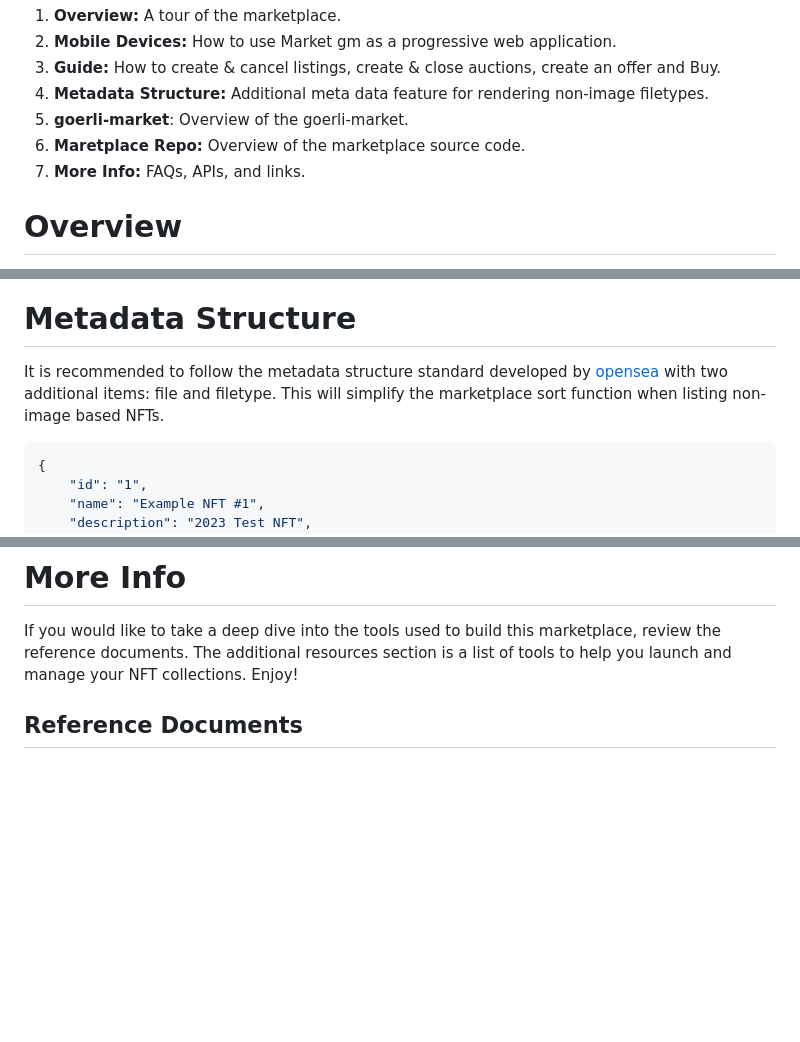
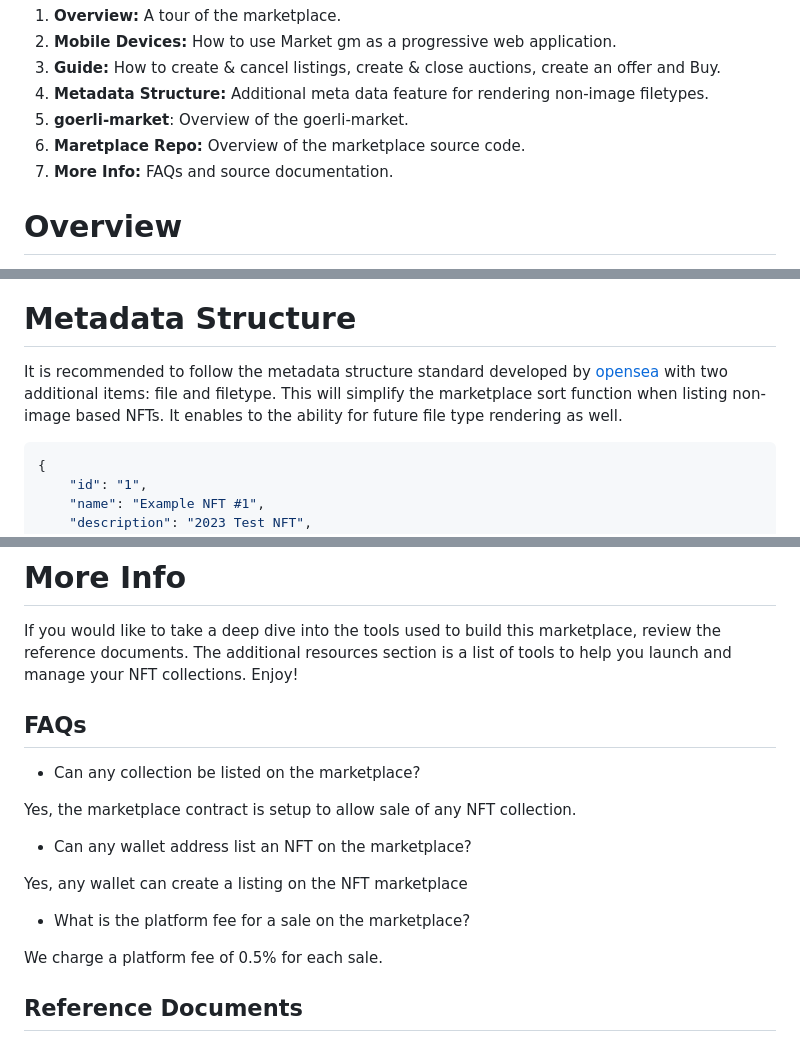
Before and after one commit to Zerobeings/learn, a Markdown page: README.md, 3 parts joined by grey strips. Drawn GitHub-style; blank space fills up the shorter version.

````diff
--- a/README.md
+++ b/README.md
@@ -14,7 +14,7 @@
 3. **Metadata Structure:** Additional meta data feature for rendering non-image filetypes.
 4. **goerli-market**: Overview of the goerli-market.
 5. **Maretplace Repo:** Overview of the marketplace source code.
-6. **More Info:** FAQs, APIs, and links.
+6. **More Info:** FAQs and source documentation.
 
 
 # Overview
@@ -381,7 +381,7 @@ If you would prefer to buyout the auction, you can do so by clicking the "Buyout
 </p>
 
 # Metadata Structure
-It is recommended to follow the metadata structure standard developed by [opensea](https://docs.opensea.io/docs/metadata-standards) with two additional items: file and filetype. This will simplify the marketplace sort function when listing non-image based NFTs.
+It is recommended to follow the metadata structure standard developed by [opensea](https://docs.opensea.io/docs/metadata-standards) with two additional items: file and filetype. This will simplify the marketplace sort function when listing non-image based NFTs. It enables to the ability for future file type rendering as well.
 
 ```json
 {
@@ -408,6 +478,19 @@ It is recommended to follow the metadata structure standard developed by [opense
 
 # More Info
 If you would like to take a deep dive into the tools used to build this marketplace, review the reference documents. The additional resources section is a list of tools to help you launch and manage your NFT collections. Enjoy!
+
+## FAQs
+* Can any collection be listed on the marketplace?
+
+Yes, the marketplace contract is setup to allow sale of any NFT collection.
+
+* Can any wallet address list an NFT on the marketplace?
+
+Yes, any wallet can create a listing on the NFT marketplace
+
+* What is the platform fee for a sale on the marketplace?
+
+We charge a platform fee of 0.5% for each sale.
 
 ## Reference Documents
 * Skogard Productions [PrivateParty](https://privateparty.dev)
````
Also changed, not shown: other parts of README.md (+70 -0 lines).
